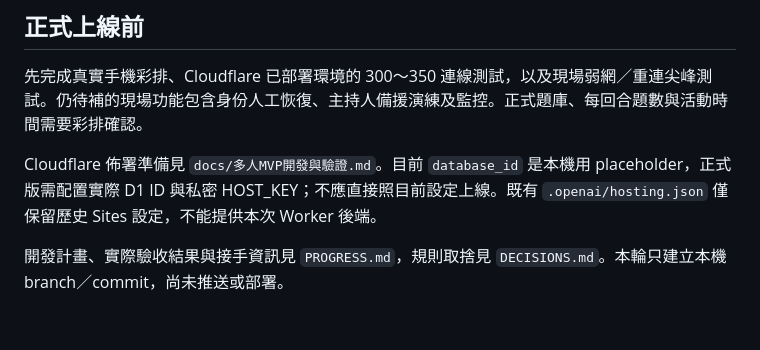
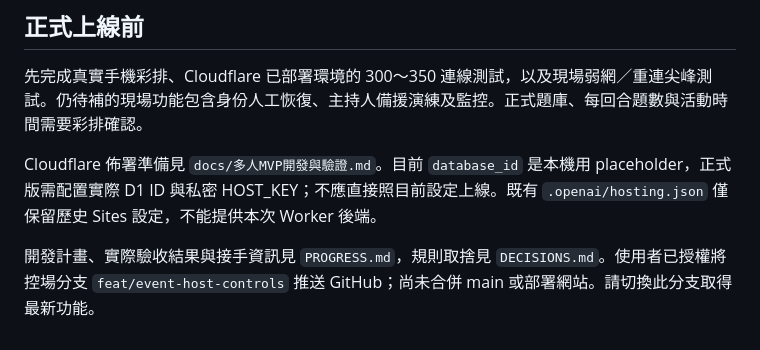
Before and after one commit to kensairay/family-day-game, a Markdown page: README.md, the part around the change. Drawn GitHub-style.

```diff
--- a/README.md
+++ b/README.md
@@ -103,4 +103,4 @@ npm run test:browser
 
 Cloudflare 佈署準備見 `docs/多人MVP開發與驗證.md`。目前 `database_id` 是本機用 placeholder，正式版需配置實際 D1 ID 與私密 HOST_KEY；不應直接照目前設定上線。既有 `.openai/hosting.json` 僅保留歷史 Sites 設定，不能提供本次 Worker 後端。
 
-開發計畫、實際驗收結果與接手資訊見 `PROGRESS.md`，規則取捨見 `DECISIONS.md`。本輪只建立本機 branch／commit，尚未推送或部署。
+開發計畫、實際驗收結果與接手資訊見 `PROGRESS.md`，規則取捨見 `DECISIONS.md`。使用者已授權將控場分支 `feat/event-host-controls` 推送 GitHub；尚未合併 main 或部署網站。請切換此分支取得最新功能。
```
Also changed, not shown: DECISIONS.md (+7 -0 lines), PROGRESS.md (+12 -4 lines).
